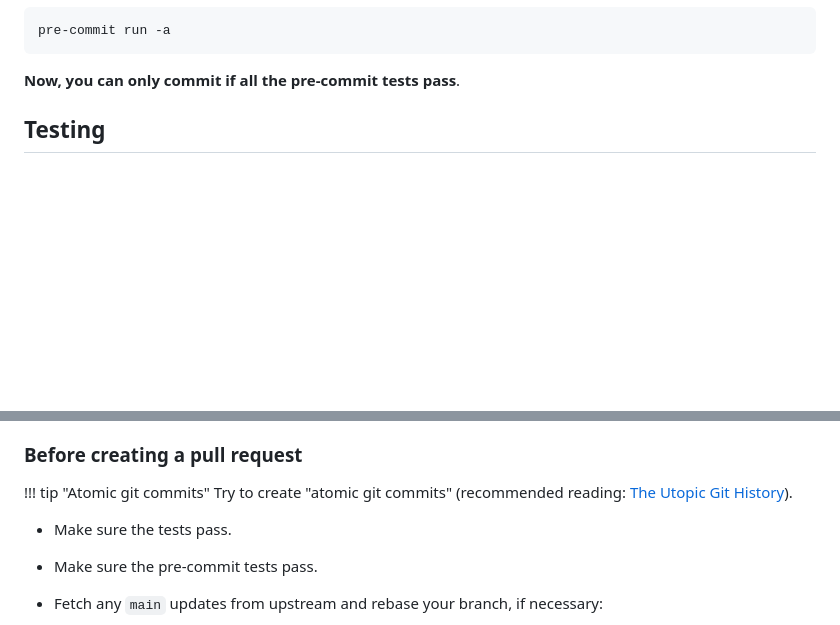
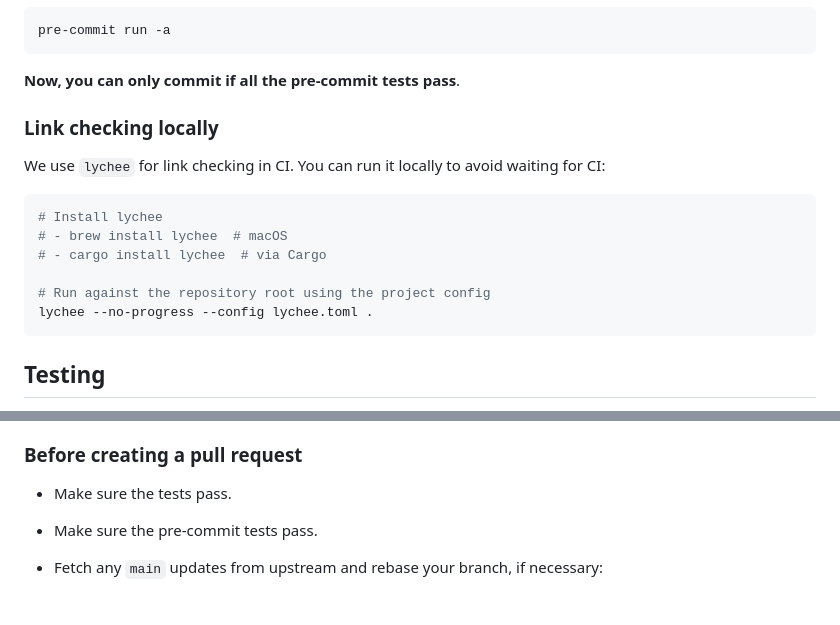
Before and after one commit to mmikhasenko/HadronicLineshapes.jl, a Markdown page: docs/src/91-developer.md, 2 parts joined by grey strips. Drawn GitHub-style; blank space fills up the shorter version.

````diff
--- a/docs/src/91-developer.md
+++ b/docs/src/91-developer.md
@@ -58,6 +58,20 @@ pre-commit run -a
 
 **Now, you can only commit if all the pre-commit tests pass**.
 
+
+### Link checking locally
+
+We use `lychee` for link checking in CI. You can run it locally to avoid waiting for CI:
+
+```bash
+# Install lychee
+# - brew install lychee  # macOS
+# - cargo install lychee  # via Cargo
+
+# Run against the repository root using the project config
+lychee --no-progress --config lychee.toml .
+```
+
 ## Testing
 
 As with most Julia packages, you can just open Julia in the repository folder, activate the environment, and run `test`:
@@ -110,9 +124,6 @@ We try to keep a linear history in this repo, so it is important to keep your br
 
 ### Before creating a pull request
 
-!!! tip "Atomic git commits"
-    Try to create "atomic git commits" (recommended reading: [The Utopic Git History](https://blog.esciencecenter.nl/the-utopic-git-history-d44b81c09593)).
-
 - Make sure the tests pass.
 - Make sure the pre-commit tests pass.
 - Fetch any `main` updates from upstream and rebase your branch, if necessary:
````
